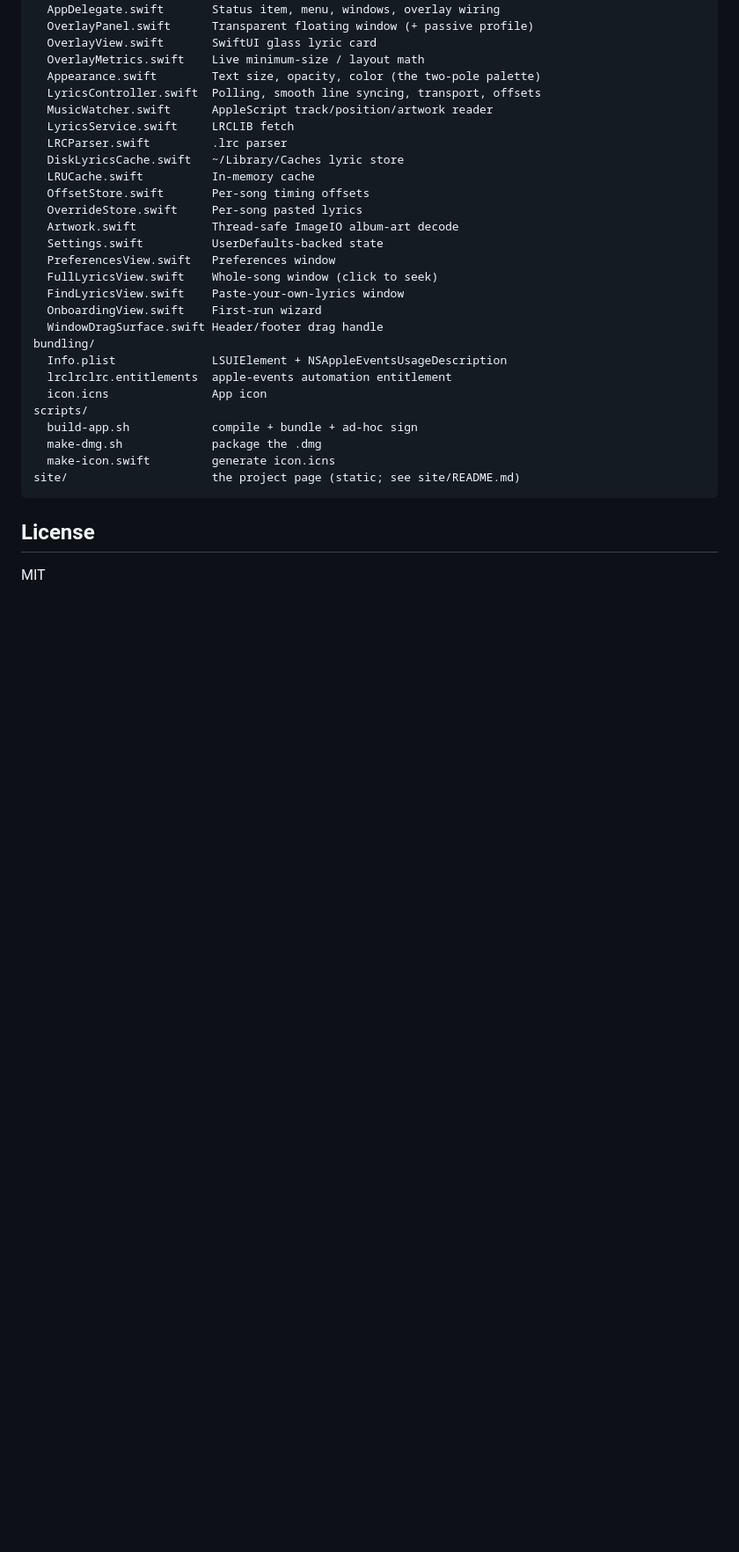
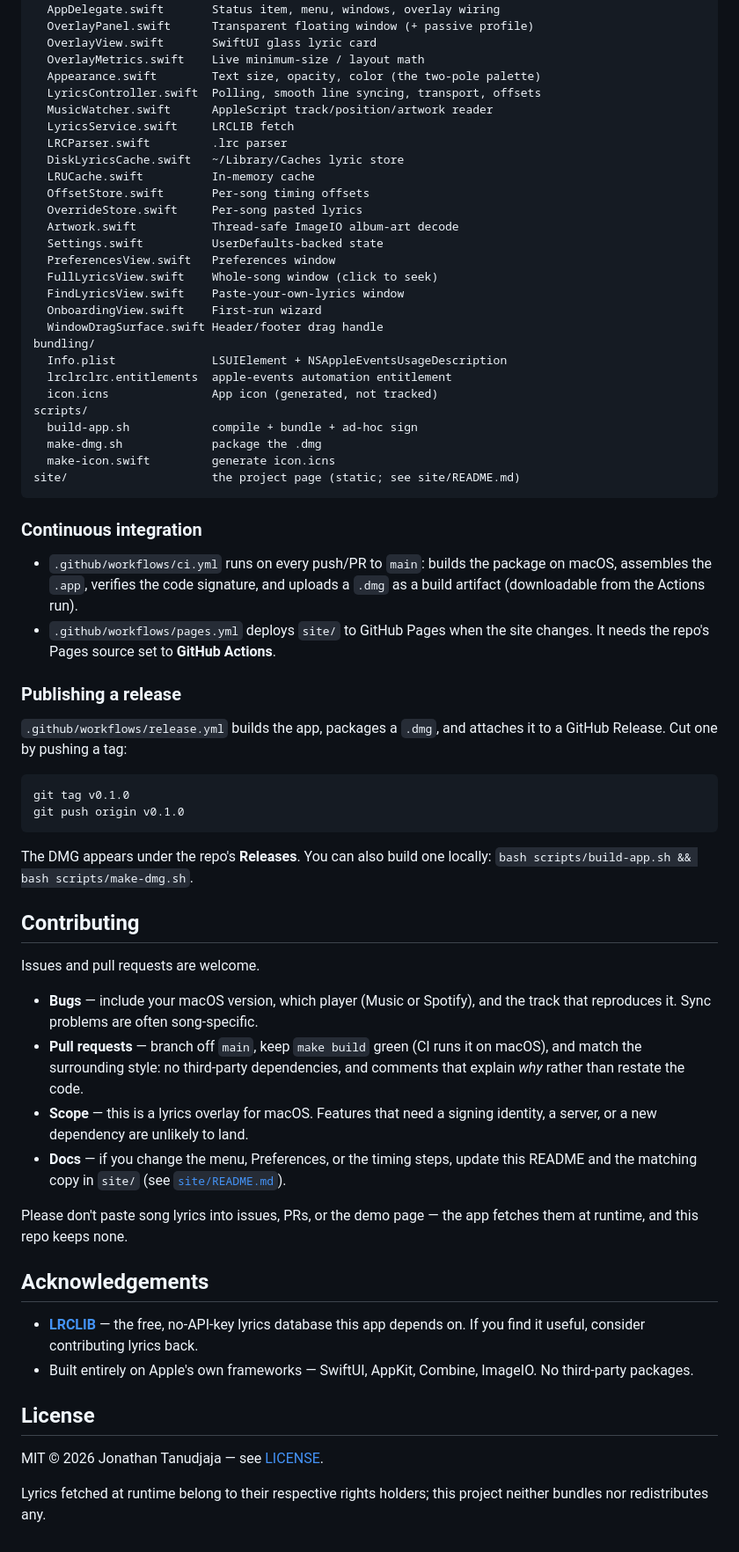
Before and after one commit to jtanudjaja/lrclrclrc, a Markdown page: README.md, the part around one of its changes. Shown at 88% size. GitHub-like rendering; blank space fills up the shorter version.

````diff
--- a/README.md
+++ b/README.md
@@ -179,7 +220,7 @@ Sources/lrclrclrc/
 bundling/
   Info.plist              LSUIElement + NSAppleEventsUsageDescription
   lrclrclrc.entitlements  apple-events automation entitlement
-  icon.icns               App icon
+  icon.icns               App icon (generated, not tracked)
 scripts/
   build-app.sh            compile + bundle + ad-hoc sign
   make-dmg.sh             package the .dmg
@@ -187,6 +228,55 @@ scripts/
 site/                     the project page (static; see site/README.md)
 ```
 
+### Continuous integration
+
+- `.github/workflows/ci.yml` runs on every push/PR to `main`: builds the package
+  on macOS, assembles the `.app`, verifies the code signature, and uploads a
+  `.dmg` as a build artifact (downloadable from the Actions run).
+- `.github/workflows/pages.yml` deploys `site/` to GitHub Pages when the site
+  changes. It needs the repo's Pages source set to **GitHub Actions**.
+
+### Publishing a release
+
+`.github/workflows/release.yml` builds the app, packages a `.dmg`, and attaches
+it to a GitHub Release. Cut one by pushing a tag:
+
+```bash
+git tag v0.1.0
+git push origin v0.1.0
+```
+
+The DMG appears under the repo's **Releases**. You can also build one locally:
+`bash scripts/build-app.sh && bash scripts/make-dmg.sh`.
+
+## Contributing
+
+Issues and pull requests are welcome.
+
+- **Bugs** — include your macOS version, which player (Music or Spotify), and
+  the track that reproduces it. Sync problems are often song-specific.
+- **Pull requests** — branch off `main`, keep `make build` green (CI runs it on
+  macOS), and match the surrounding style: no third-party dependencies, and
+  comments that explain *why* rather than restate the code.
+- **Scope** — this is a lyrics overlay for macOS. Features that need a signing
+  identity, a server, or a new dependency are unlikely to land.
+- **Docs** — if you change the menu, Preferences, or the timing steps, update
+  this README and the matching copy in `site/` (see
+  [`site/README.md`](site/README.md)).
+
+Please don't paste song lyrics into issues, PRs, or the demo page — the app
+fetches them at runtime, and this repo keeps none.
+
+## Acknowledgements
+
+- **[LRCLIB](https://lrclib.net)** — the free, no-API-key lyrics database this
+  app depends on. If you find it useful, consider contributing lyrics back.
+- Built entirely on Apple's own frameworks — SwiftUI, AppKit, Combine, ImageIO.
+  No third-party packages.
+
 ## License
 
-MIT
+MIT © 2026 Jonathan Tanudjaja — see [LICENSE](LICENSE).
+
+Lyrics fetched at runtime belong to their respective rights holders; this
+project neither bundles nor redistributes any.
````
Also changed, not shown: other parts of README.md (+118 -77 lines).
